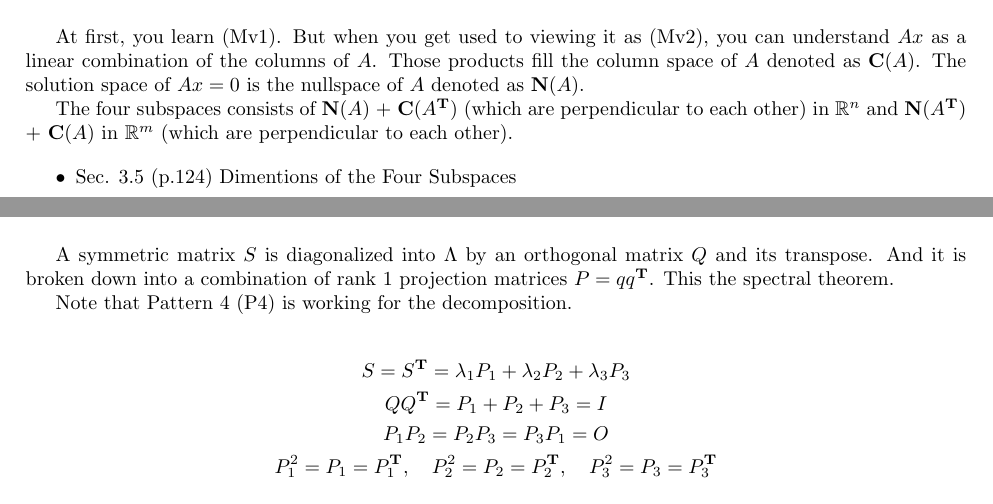
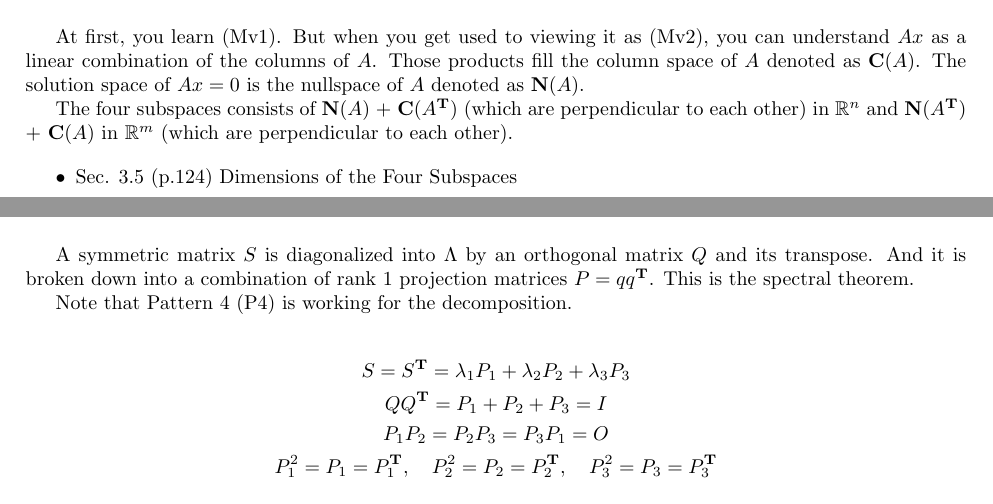
Before and after one commit to kenjihiranabe/The-Art-of-Linear-Algebra, a LaTeX paper (The-Art-of-Linear-Algebra.tex): two parts of pages 4 and 22 of 24, joined at a grey line, cut so that both start at the same text. Compiled offline with pdfLaTeX.

Commit message:
typo correction from Jan Baltussen (issue #2)

```diff
--- a/The-Art-of-Linear-Algebra.tex
+++ b/The-Art-of-Linear-Algebra.tex
@@ -132,7 +132,7 @@ $\mathbf{N}(A^\mathbf{T})$ + $\mathbf{C}(A)$ in $\mathbb{R}^m$
 (which are perpendicular to each other).
 
 \begin{itemize}
-  \item Sec. 3.5 (p.124) Dimentions of the Four Subspaces
+  \item Sec. 3.5 (p.124) Dimensions of the Four Subspaces
 \end{itemize}
 
 \begin{figure}[H]
@@ -520,7 +520,7 @@ The eigenvalues are the diagonal elements of $\Lambda$ and the eigenvectors are
 
 A symmetric matrix $S$ is diagonalized into $\Lambda$  by an orthogonal matrix $Q$
 and its transpose. And it is broken down into a combination of rank 1 projection matrices $P=qq^\mathbf{T}$.
-This the spectral theorem.
+This is the spectral theorem.
 
 Note that Pattern 4 (P4) is working for the decomposition.
 
```
Also changed, not shown: The-Art-of-Linear-Algebra.pdf.
